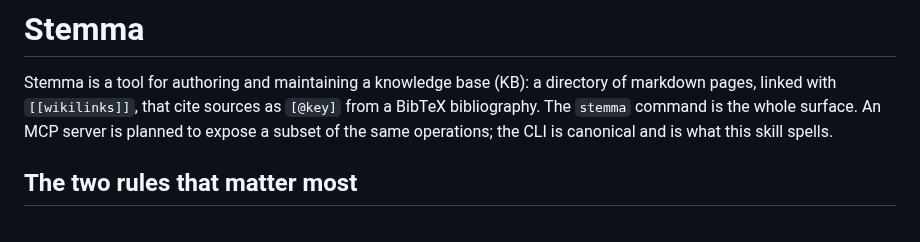
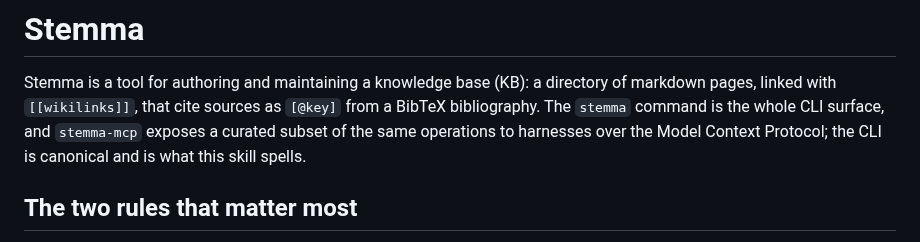
Before and after one commit to theorytoe/stemma, a Markdown page: skills/stemma/SKILL.md, the part around the change. GitHub-like rendering.

Commit message:
doc the mcp server as shipped in the skill

```diff
--- a/skills/stemma/SKILL.md
+++ b/skills/stemma/SKILL.md
@@ -16,9 +16,10 @@ license: CC-BY-NC-SA-4.0
 
 Stemma is a tool for authoring and maintaining a knowledge base (KB): a
 directory of markdown pages, linked with `[[wikilinks]]`, that cite sources as
-`[@key]` from a BibTeX bibliography. The `stemma` command is the whole surface.
-An MCP server is planned to expose a subset of the same operations; the CLI is
-canonical and is what this skill spells.
+`[@key]` from a BibTeX bibliography. The `stemma` command is the whole CLI
+surface, and `stemma-mcp` exposes a curated subset of the same operations to
+harnesses over the Model Context Protocol; the CLI is canonical and is what
+this skill spells.
 
 ## The two rules that matter most
 
```
